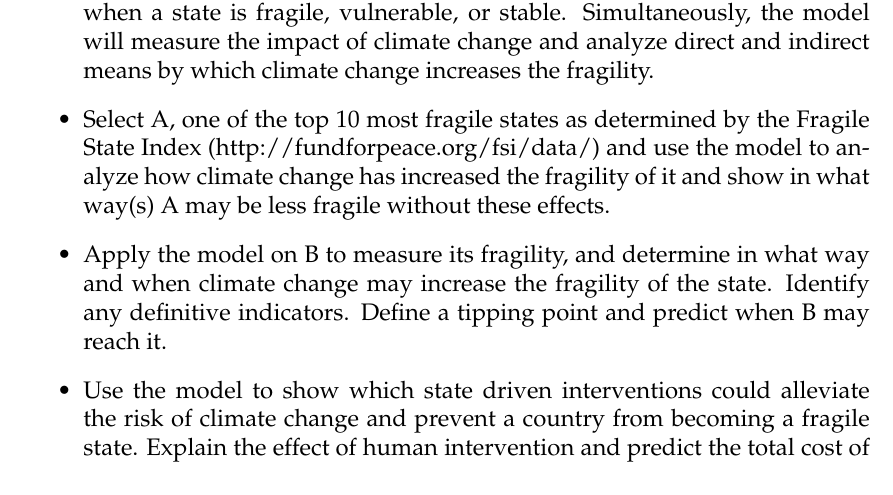
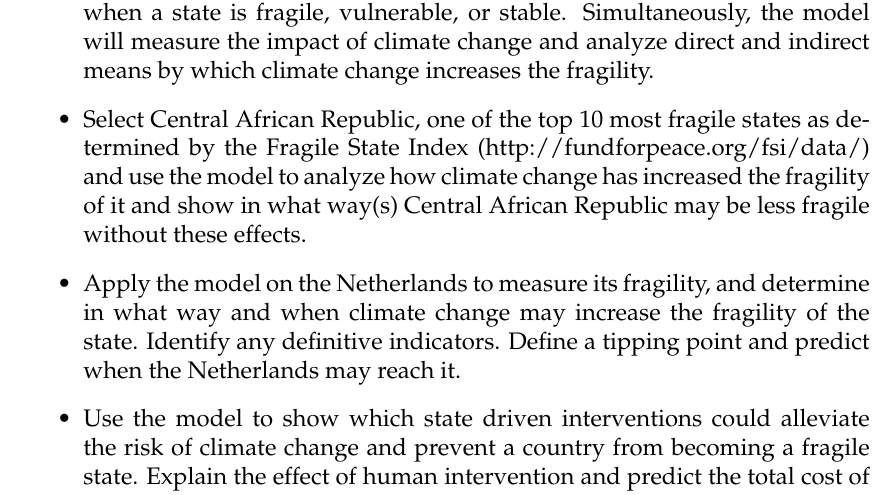
Before and after one commit to Wyyyb/DALAO-SM, a LaTeX thesis (mcmthesis-demo.tex): part of page 4 of 19, cut so that both start at the same text. Compiled offline with pdfLaTeX.

Commit message:
modify introduction

```diff
--- a/mcmthesis-demo.tex
+++ b/mcmthesis-demo.tex
@@ -59,8 +59,8 @@
 	In this paper, we mainly focus on analyzing the influence of climate change on regional instability and fragility. More specifically, we pay attention to the following issues:
 	\begin{itemize}
 		\item Develop a model that determines the fragility of a country and identify when a state is fragile, vulnerable, or stable. Simultaneously, the model will measure the impact of climate change and analyze direct and indirect means by which climate change increases the fragility.
-		\item Select A, one of the top 10 most fragile states as determined by the Fragile State Index (http://fundforpeace.org/fsi/data/) and use the model to analyze how climate change has increased the fragility of it and show in what way(s) A may be less fragile without these effects.
-		\item Apply the model on B to measure its fragility, and determine in what way and when climate change may increase the fragility of the state. Identify any definitive indicators. Define a tipping point and predict when B may reach it.
+		\item Select Central African Republic, one of the top 10 most fragile states as determined by the Fragile State Index (http://fundforpeace.org/fsi/data/) and use the model to analyze how climate change has increased the fragility of it and show in what way(s) Central African Republic may be less fragile without these effects.
+		\item Apply the model on the Netherlands to measure its fragility, and determine in what way and when climate change may increase the fragility of the state. Identify any definitive indicators. Define a tipping point and predict when the Netherlands may reach it.
 		\item Use the model to show which state driven interventions could alleviate the risk of climate change and prevent a country from becoming a fragile state. Explain the effect of human intervention and predict the total cost of intervention for this country.
 		\item Analyze whether the model will correctly work on smaller “states” (such as cities) or larger “states” (such as continents) and modify the models accordingly.
 		\item Assess strengths and weaknesses of the model.
```
